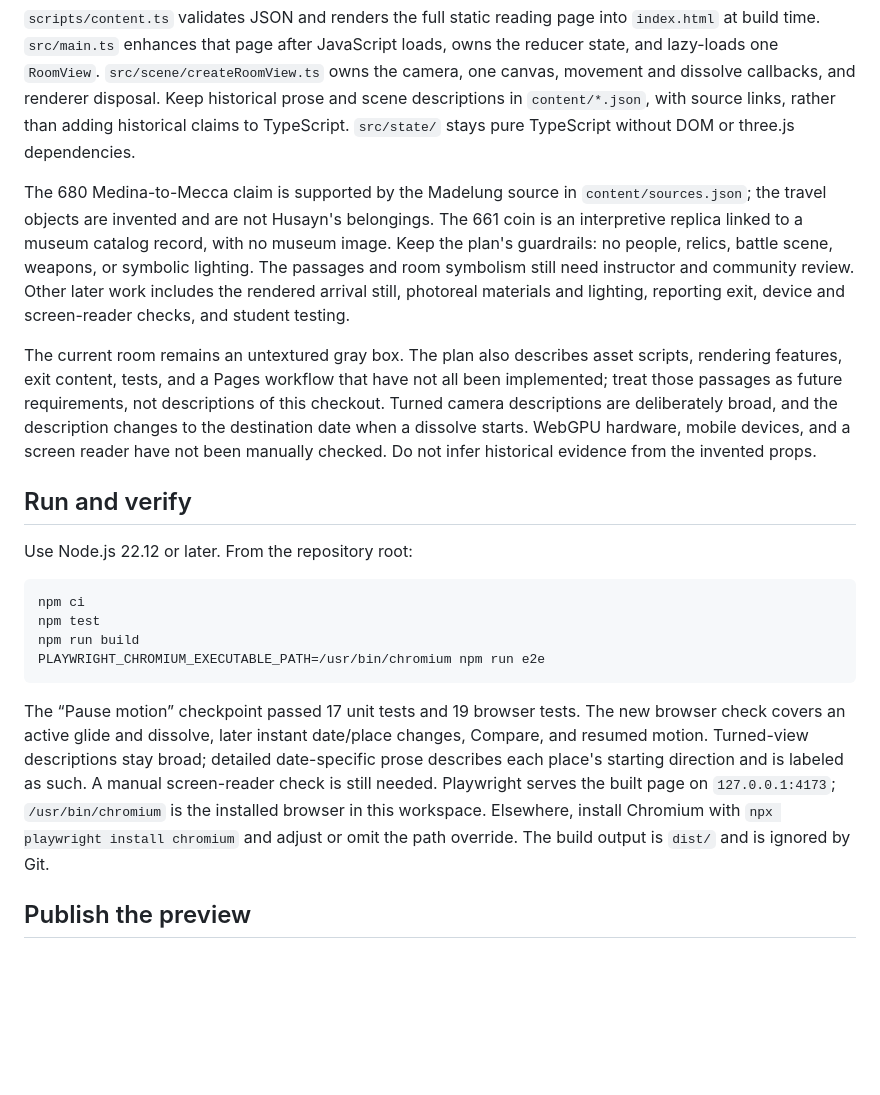
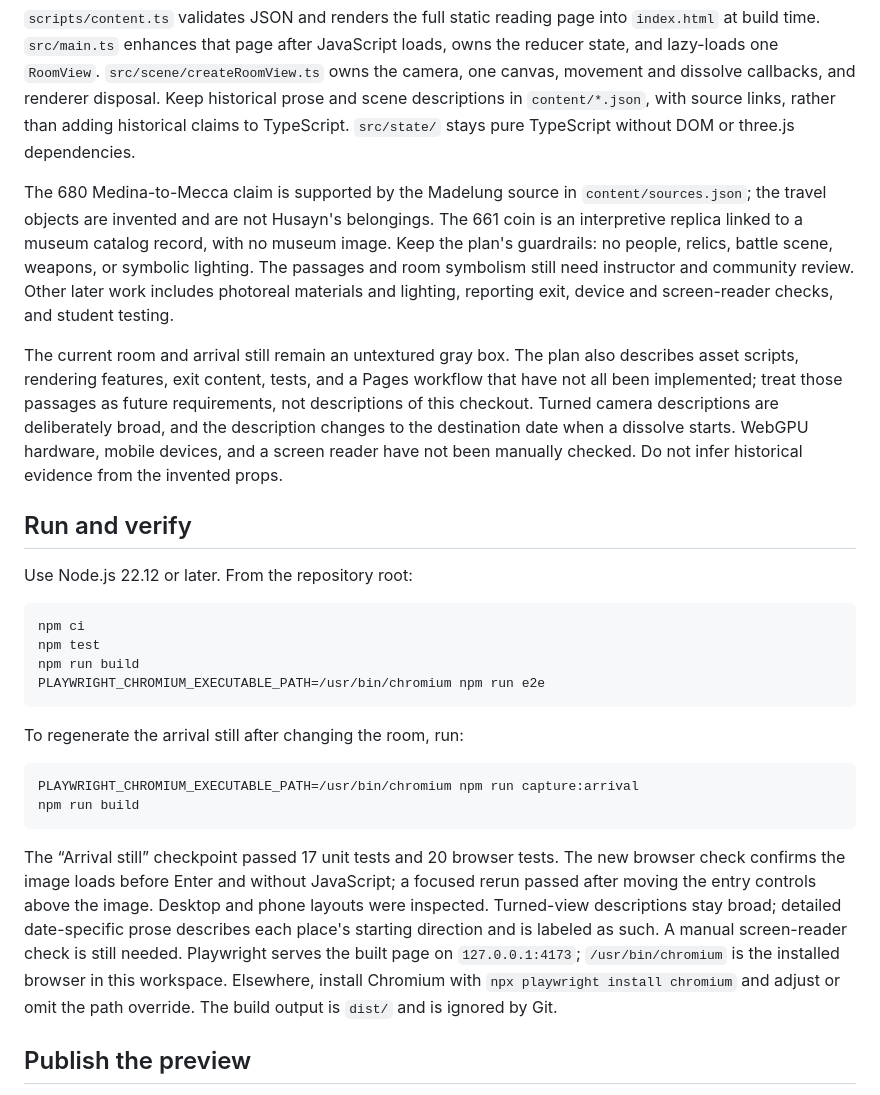
Before and after one commit to wangy113/after-632-gpt-sol-6, a Markdown page: HANDOFF.md, the part around one of its changes. Rendered like a GitHub page; blank space fills up the shorter version.

````diff
--- a/HANDOFF.md
+++ b/HANDOFF.md
@@ -44,9 +45,9 @@ Pending user approval, add a static 632 doorway still to the arrival section so
 
 `scripts/content.ts` validates JSON and renders the full static reading page into `index.html` at build time. `src/main.ts` enhances that page after JavaScript loads, owns the reducer state, and lazy-loads one `RoomView`. `src/scene/createRoomView.ts` owns the camera, one canvas, movement and dissolve callbacks, and renderer disposal. Keep historical prose and scene descriptions in `content/*.json`, with source links, rather than adding historical claims to TypeScript. `src/state/` stays pure TypeScript without DOM or three.js dependencies.
 
-The 680 Medina-to-Mecca claim is supported by the Madelung source in `content/sources.json`; the travel objects are invented and are not Husayn's belongings. The 661 coin is an interpretive replica linked to a museum catalog record, with no museum image. Keep the plan's guardrails: no people, relics, battle scene, weapons, or symbolic lighting. The passages and room symbolism still need instructor and community review. Other later work includes the rendered arrival still, photoreal materials and lighting, reporting exit, device and screen-reader checks, and student testing.
+The 680 Medina-to-Mecca claim is supported by the Madelung source in `content/sources.json`; the travel objects are invented and are not Husayn's belongings. The 661 coin is an interpretive replica linked to a museum catalog record, with no museum image. Keep the plan's guardrails: no people, relics, battle scene, weapons, or symbolic lighting. The passages and room symbolism still need instructor and community review. Other later work includes photoreal materials and lighting, reporting exit, device and screen-reader checks, and student testing.
 
-The current room remains an untextured gray box. The plan also describes asset scripts, rendering features, exit content, tests, and a Pages workflow that have not all been implemented; treat those passages as future requirements, not descriptions of this checkout. Turned camera descriptions are deliberately broad, and the description changes to the destination date when a dissolve starts. WebGPU hardware, mobile devices, and a screen reader have not been manually checked. Do not infer historical evidence from the invented props.
+The current room and arrival still remain an untextured gray box. The plan also describes asset scripts, rendering features, exit content, tests, and a Pages workflow that have not all been implemented; treat those passages as future requirements, not descriptions of this checkout. Turned camera descriptions are deliberately broad, and the description changes to the destination date when a dissolve starts. WebGPU hardware, mobile devices, and a screen reader have not been manually checked. Do not infer historical evidence from the invented props.
 
 ## Run and verify
 
@@ -59,7 +60,14 @@ npm run build
 PLAYWRIGHT_CHROMIUM_EXECUTABLE_PATH=/usr/bin/chromium npm run e2e
 ```
 
-The “Pause motion” checkpoint passed 17 unit tests and 19 browser tests. The new browser check covers an active glide and dissolve, later instant date/place changes, Compare, and resumed motion. Turned-view descriptions stay broad; detailed date-specific prose describes each place's starting direction and is labeled as such. A manual screen-reader check is still needed. Playwright serves the built page on `127.0.0.1:4173`; `/usr/bin/chromium` is the installed browser in this workspace. Elsewhere, install Chromium with `npx playwright install chromium` and adjust or omit the path override. The build output is `dist/` and is ignored by Git.
+To regenerate the arrival still after changing the room, run:
+
+```sh
+PLAYWRIGHT_CHROMIUM_EXECUTABLE_PATH=/usr/bin/chromium npm run capture:arrival
+npm run build
+```
+
+The “Arrival still” checkpoint passed 17 unit tests and 20 browser tests. The new browser check confirms the image loads before Enter and without JavaScript; a focused rerun passed after moving the entry controls above the image. Desktop and phone layouts were inspected. Turned-view descriptions stay broad; detailed date-specific prose describes each place's starting direction and is labeled as such. A manual screen-reader check is still needed. Playwright serves the built page on `127.0.0.1:4173`; `/usr/bin/chromium` is the installed browser in this workspace. Elsewhere, install Chromium with `npx playwright install chromium` and adjust or omit the path override. The build output is `dist/` and is ignored by Git.
 
 ## Publish the preview
 
````
Also changed, not shown: other parts of HANDOFF.md (+9 -8 lines).
